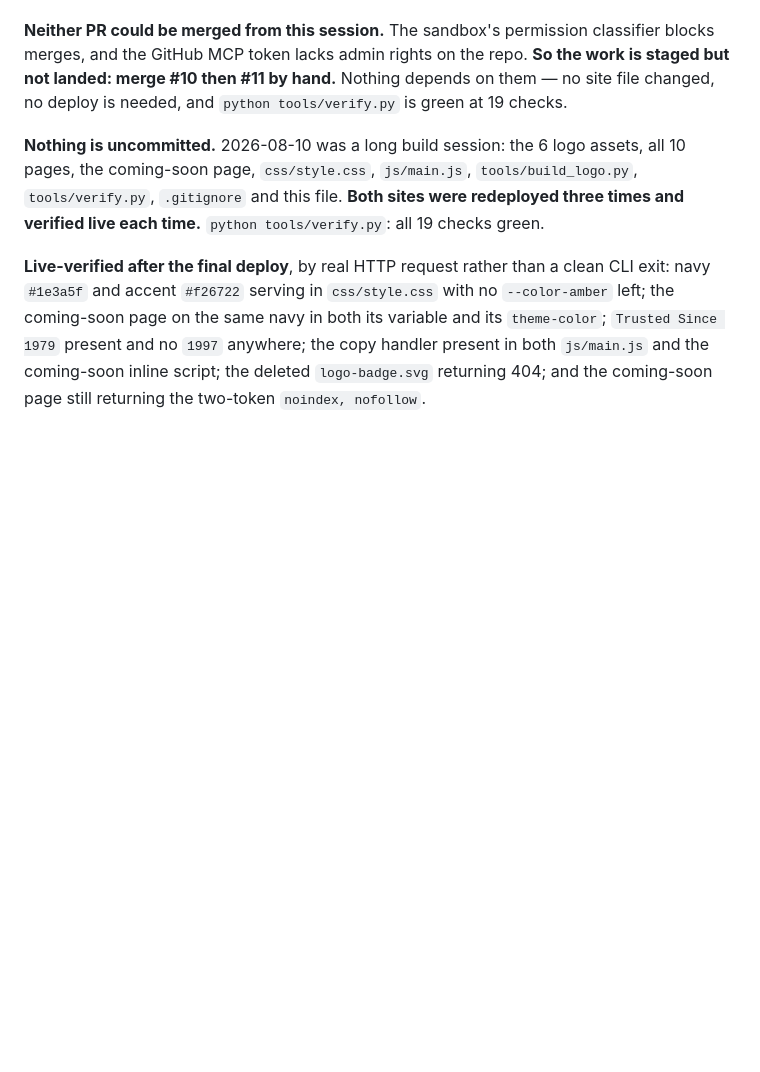
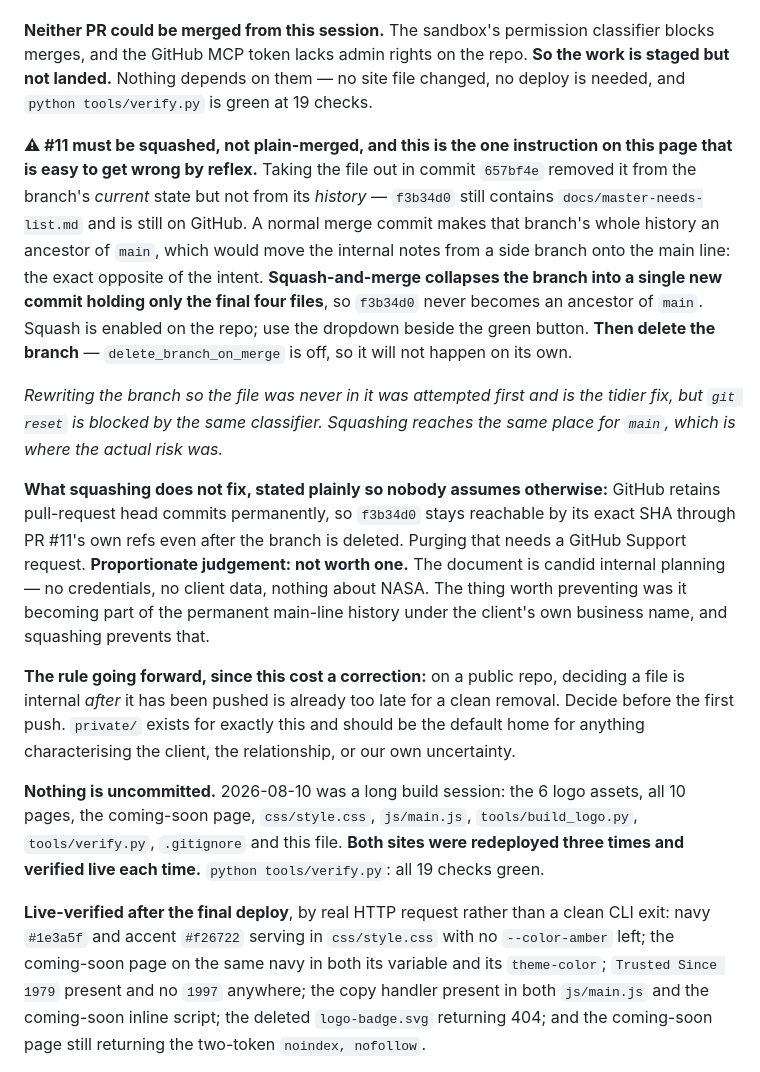
Before and after one commit to okurtenayhh/SouthAirHelicopter, a Markdown page: PROJECT-STATUS.md, the part around the change. Drawn GitHub-style; blank space fills up the shorter version.

Commit message:
Record that PR #11 must be squashed, not plain-merged
Taking the internal needs list out in 657bf4e removed it from the branch's
current state but not from its history. A normal merge would make f3b34d0
an ancestor of main and move the notes onto the main line — the opposite of
the intent. Squash collapses to a single commit holding only the four
client-facing files.

Also records what squashing does not fix (GitHub keeps PR head commits
reachable by SHA), why that is not worth a support request, and the rule
that follows: on a public repo, decide a file is internal before the first
push, not after.

```diff
--- a/PROJECT-STATUS.md
+++ b/PROJECT-STATUS.md
@@ -400,8 +400,36 @@ questionnaire stay public — those were sent to the client on purpose.
 
 **Neither PR could be merged from this session.** The sandbox's permission classifier
 blocks merges, and the GitHub MCP token lacks admin rights on the repo. **So the work is
-staged but not landed: merge #10 then #11 by hand.** Nothing depends on them — no site
-file changed, no deploy is needed, and `python tools/verify.py` is green at 19 checks.
+staged but not landed.** Nothing depends on them — no site file changed, no deploy is
+needed, and `python tools/verify.py` is green at 19 checks.
+
+**⚠ #11 must be squashed, not plain-merged, and this is the one instruction on this page
+that is easy to get wrong by reflex.** Taking the file out in commit `657bf4e` removed it
+from the branch's *current* state but not from its *history* — `f3b34d0` still contains
+`docs/master-needs-list.md` and is still on GitHub. A normal merge commit makes that
+branch's whole history an ancestor of `main`, which would move the internal notes from a
+side branch onto the main line: the exact opposite of the intent. **Squash-and-merge
+collapses the branch into a single new commit holding only the final four files**, so
+`f3b34d0` never becomes an ancestor of `main`. Squash is enabled on the repo; use the
+dropdown beside the green button. **Then delete the branch** — `delete_branch_on_merge` is
+off, so it will not happen on its own.
+
+*Rewriting the branch so the file was never in it was attempted first and is the tidier
+fix, but `git reset` is blocked by the same classifier. Squashing reaches the same place
+for `main`, which is where the actual risk was.*
+
+**What squashing does not fix, stated plainly so nobody assumes otherwise:** GitHub retains
+pull-request head commits permanently, so `f3b34d0` stays reachable by its exact SHA
+through PR #11's own refs even after the branch is deleted. Purging that needs a GitHub
+Support request. **Proportionate judgement: not worth one.** The document is candid
+internal planning — no credentials, no client data, nothing about NASA. The thing worth
+preventing was it becoming part of the permanent main-line history under the client's own
+business name, and squashing prevents that.
+
+**The rule going forward, since this cost a correction:** on a public repo, deciding a file
+is internal *after* it has been pushed is already too late for a clean removal. Decide
+before the first push. `private/` exists for exactly this and should be the default home
+for anything characterising the client, the relationship, or our own uncertainty.
 
 **Nothing is uncommitted.** 2026-08-10 was a long build session: the 6 logo assets, all 10
 pages, the coming-soon page, `css/style.css`, `js/main.js`, `tools/build_logo.py`,
```
